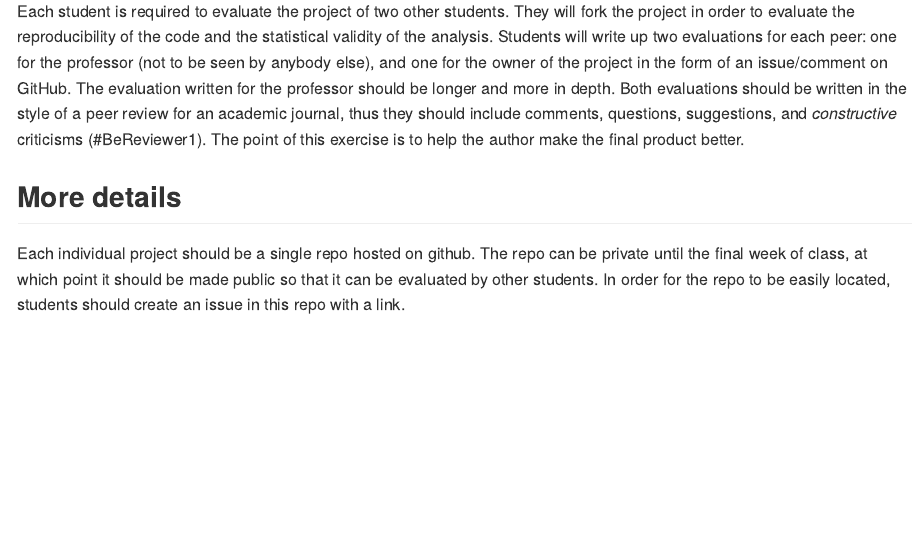
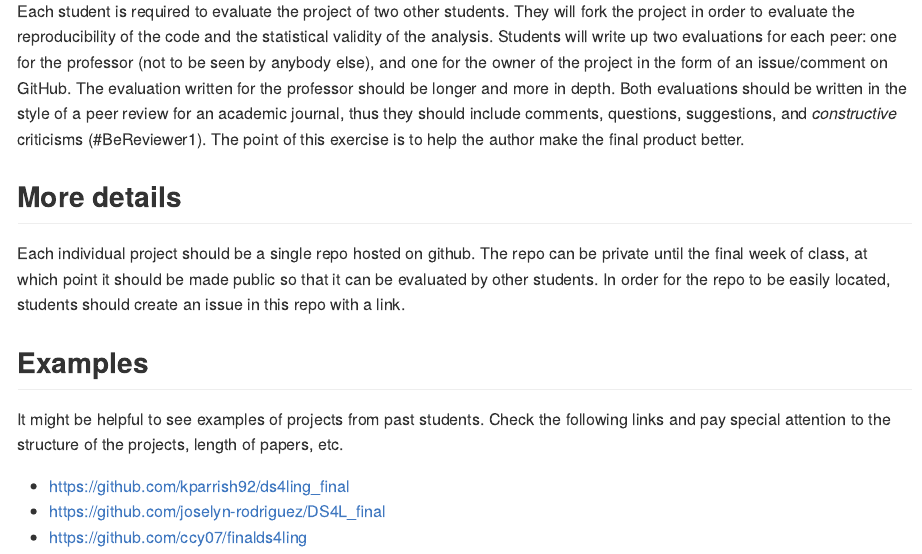
Before and after one commit to ds4ling/projects, an R Markdown document (README.Rmd): the page in a window 1100 px wide, from 990 px down. The pictures show the output file README.md that the author committed with the source, drawn offline in the style of GitHub.

Commit message:
add example projects

```diff
--- a/README.Rmd
+++ b/README.Rmd
@@ -53,3 +53,12 @@ The point of this exercise is to help the author make the final product better.
 Each individual project should be a single repo hosted on github.
 The repo can be private until the final week of class, at which point it should be made public so that it can be evaluated by other students.
 In order for the repo to be easily located, students should create an issue in this repo with a link.
+
+## Examples
+
+It might be helpful to see examples of projects from past students.
+Check the following links and pay special attention to the structure of the projects, length of papers, etc.
+
+- https://github.com/kparrish92/ds4ling_final
+- https://github.com/joselyn-rodriguez/DS4L_final
+- https://github.com/ccy07/finalds4ling
```
Also changed, not shown: README.md.
